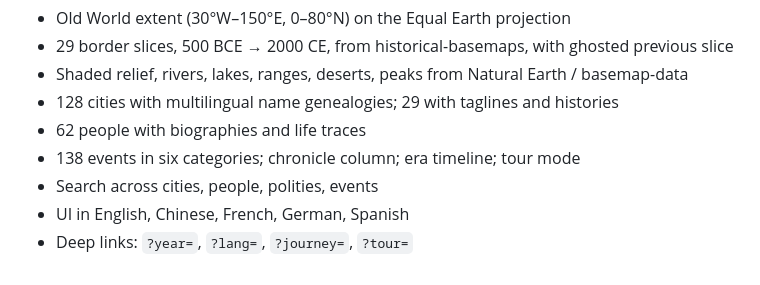
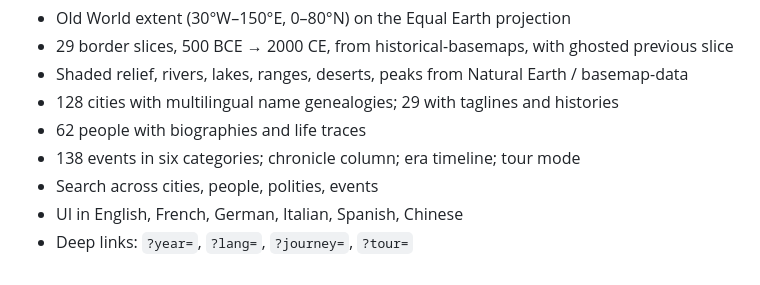
Before and after one commit to wangyuexiang/oikoumene, a Markdown page: CHANGELOG.md, the part around the change. GitHub-like rendering.

```diff
--- a/CHANGELOG.md
+++ b/CHANGELOG.md
@@ -11,5 +11,5 @@ First public release.
 - 62 people with biographies and life traces
 - 138 events in six categories; chronicle column; era timeline; tour mode
 - Search across cities, people, polities, events
-- UI in English, Chinese, French, German, Spanish
+- UI in English, French, German, Italian, Spanish, Chinese
 - Deep links: `?year=`, `?lang=`, `?journey=`, `?tour=`
```
Also changed, not shown: README.md (+7 -4 lines), docs/README.de.md (added, +53 -0 lines), docs/README.fr.md (added, +53 -0 lines), docs/README.it.md (added, +53 -0 lines), docs/README.zh.md (+3 -1 lines), docs/screenshot.png, 1 other file.
